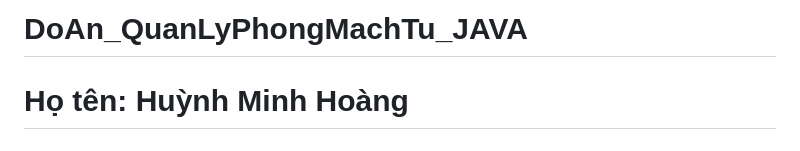
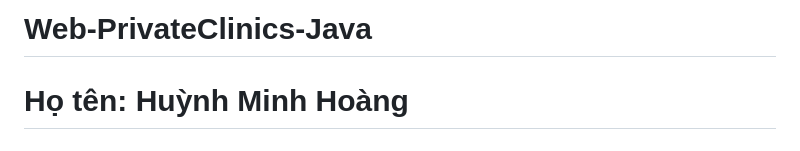
Before and after one commit to HuynhMinhHoang/DoAn_QuanLyPhongMachTu_JAVA, a Markdown page: README.md, the part around the change. Drawn GitHub-style.

```diff
--- a/README.md
+++ b/README.md
@@ -1,4 +1,4 @@
-# DoAn_QuanLyPhongMachTu_JAVA
+# Web-PrivateClinics-Java
 
 # Họ tên: Huỳnh Minh Hoàng
 # MSSV: 2051052046
```
